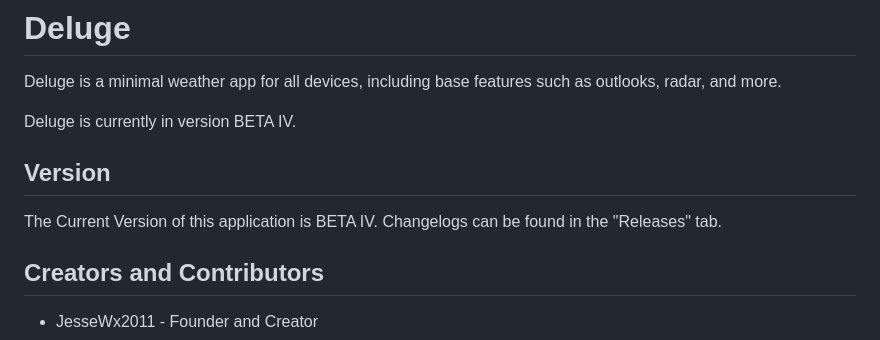
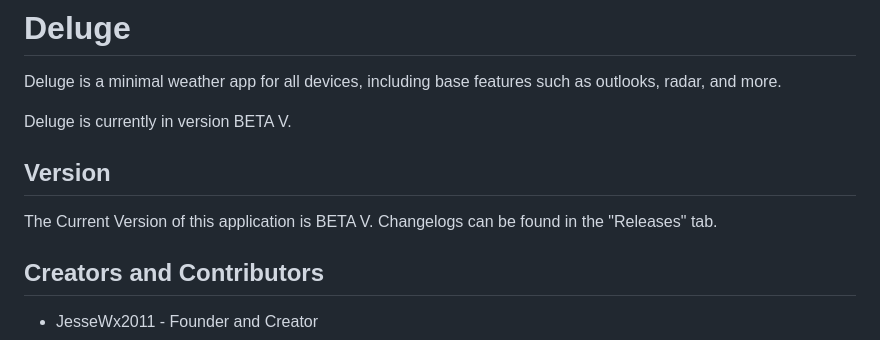
Before and after one commit to JesseWx2011/Deluge, a Markdown page: README.md, the part around the change. GitHub-like rendering.

```diff
--- a/README.md
+++ b/README.md
@@ -1,11 +1,11 @@
 # Deluge
 Deluge is a minimal weather app for all devices, including base features such as outlooks, radar, and more.
 
-Deluge is currently in version BETA IV.
+Deluge is currently in version BETA V.
 
 <h2>Version</h2>
 
-The Current Version of this application is BETA IV.
+The Current Version of this application is BETA V.
 Changelogs can be found in the "Releases" tab.
 
 <h2>Creators and Contributors</h2>
```
